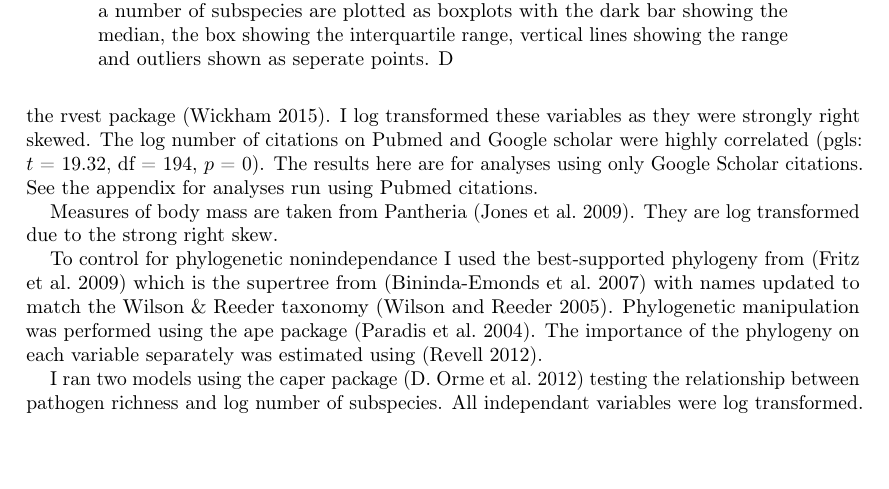
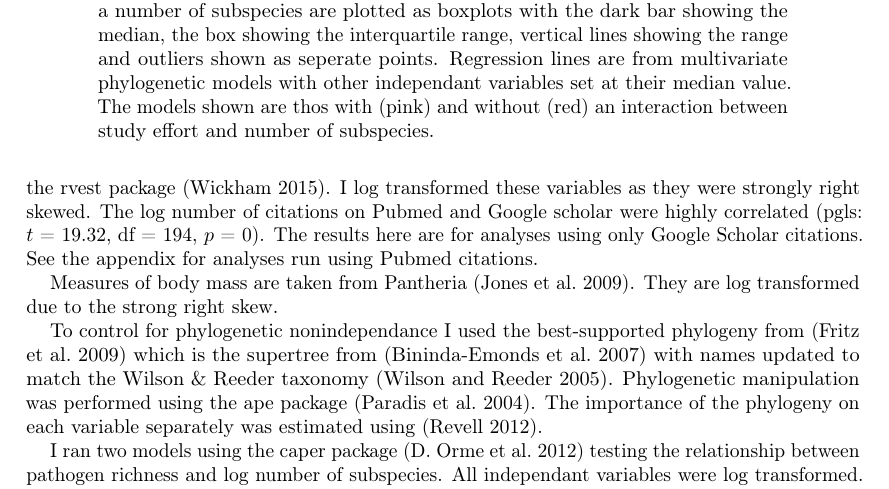
Before and after one commit to timcdlucas/PhDThesis, a LaTeX paper (Chapter_3_draft.tex, which reads Chapter3.tex): part of page 4 of 7, cut so that both start at the same text, the shorter picture padded with empty space. Compiled offline with pdfLaTeX.

```diff
--- a/Chapter3.tex
+++ b/Chapter3.tex
@@ -205,7 +207,9 @@
 
 \caption[Number of virus species against number of subspecies]{Number of virus species against number of subspecies.
 Data within a number of subspecies are plotted as boxplots with the dark bar showing the median, the box showing the interquartile range, vertical lines showing the range and outliers shown as seperate points.
-D}\label{fig:boxplot}
+Regression lines are from multivariate phylogenetic models with other independant variables set at their median value.
+The models shown are thos with (pink) and without (red) an interaction between study effort and number of subspecies.
+}\label{fig:boxplot}
 \end{figure}
 
 
```
Also changed, not shown: Chapter_3_draft.pdf, Chapter3.tex (5 more changed lines), 1 other file.
